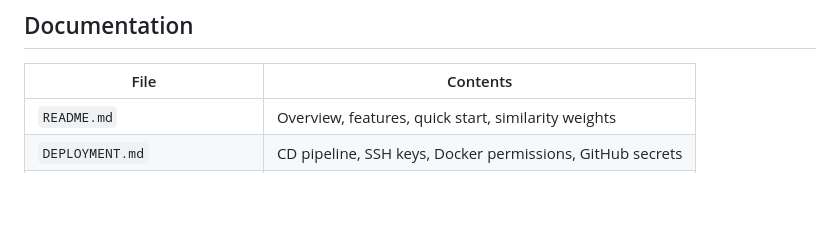
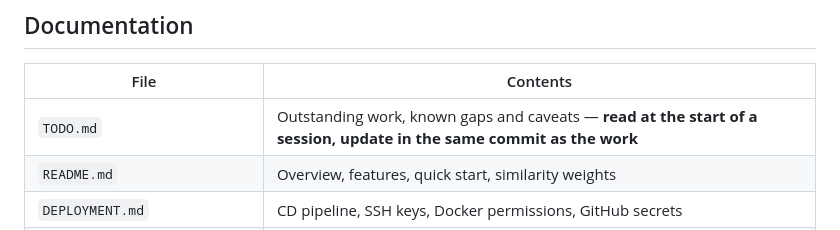
Before and after one commit to PorkChopExpress86/TaxProtest-Django, a Markdown page: CLAUDE.md, the part around the change. GitHub-like rendering; blank space fills up the shorter version.

```diff
--- a/CLAUDE.md
+++ b/CLAUDE.md
@@ -391,6 +391,7 @@ shapefile via `load_brazos_gis`, from https://brazoscad.org/tax-information/gis/
 
 | File | Contents |
 |---|---|
+| `TODO.md` | Outstanding work, known gaps and caveats — **read at the start of a session, update in the same commit as the work** |
 | `README.md` | Overview, features, quick start, similarity weights |
 | `DEPLOYMENT.md` | CD pipeline, SSH keys, Docker permissions, GitHub secrets |
 | `docs/guides/SETUP.md` | Installation, Docker services, production deployment |
```
Also changed, not shown: TODO.md (added, +125 -0 lines).
